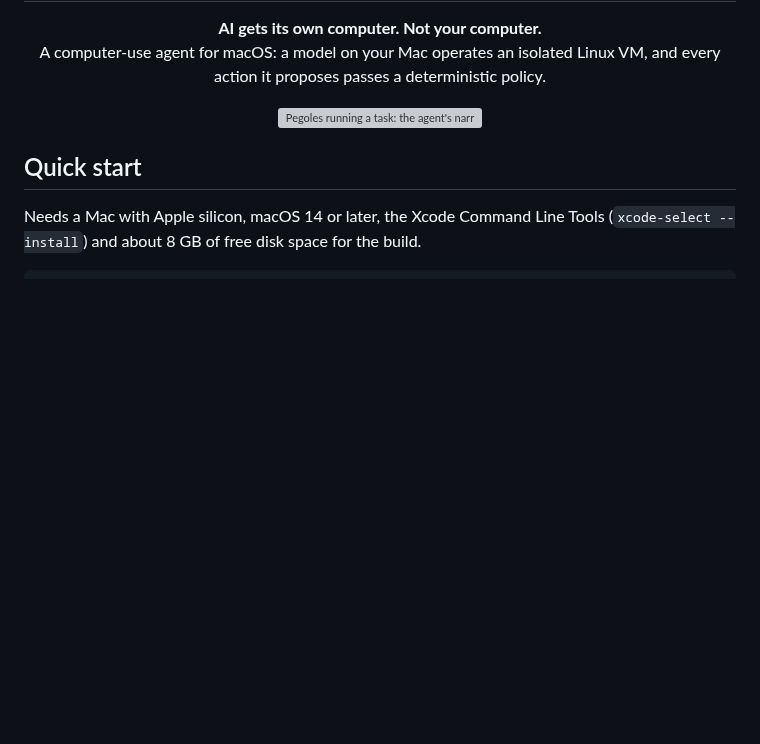
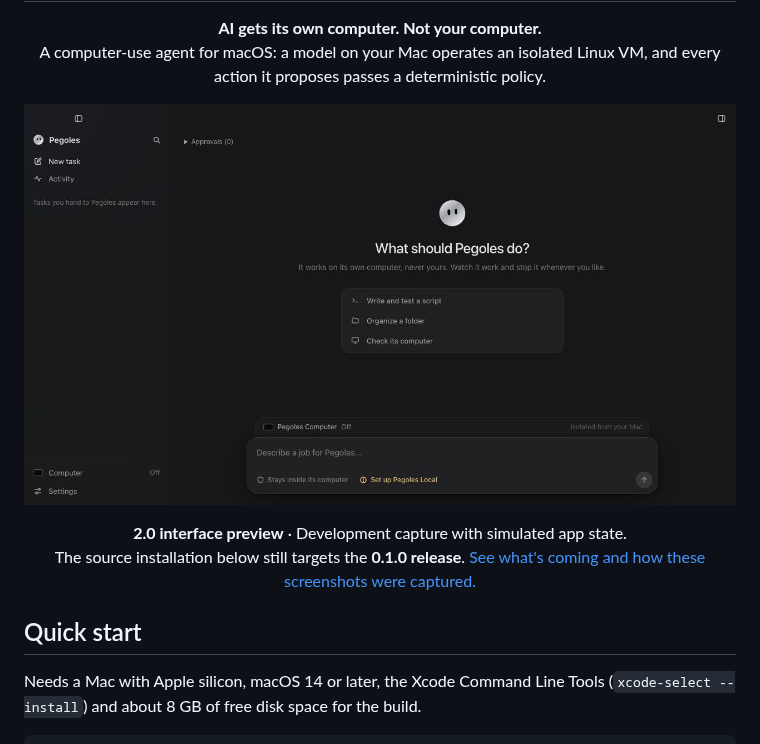
Before and after one commit to zezortdx/Pegoles-Agent, a Markdown page: README.md, the part around one of its changes. Rendered like a GitHub page; pictures changed too: docs/images/v2/home.jpg (added); blank space fills up the shorter version; grey boxes are pictures that could not be loaded.

```diff
--- a/README.md
+++ b/README.md
@@ -11,7 +11,13 @@
 </p>
 
 <p align="center">
-  <img src="docs/images/hero-task.webp" width="880" alt="Pegoles running a task: the agent's narration on the left, the isolated VM on the right">
+  <img src="docs/images/v2/home.jpg" width="880" alt="Pegoles 2.0 preview: the animated agent avatar and new-task screen">
+</p>
+
+<p align="center">
+  <b>2.0 interface preview</b> · Development capture with simulated app state.<br>
+  The source installation below still targets the <b>0.1.0 release</b>.
+  <a href="docs/2.0-preview.md">See what's coming and how these screenshots were captured.</a>
 </p>
 
 ## Quick start
```
Also changed, not shown: other parts of README.md (+19 -0 lines), docs/2.0-preview.md (added, +67 -0 lines), docs/images/v2/customization.jpg (added), docs/images/v2/home-pt-br.jpg (added), docs/images/v2/team.jpg (added), 1 other file.
